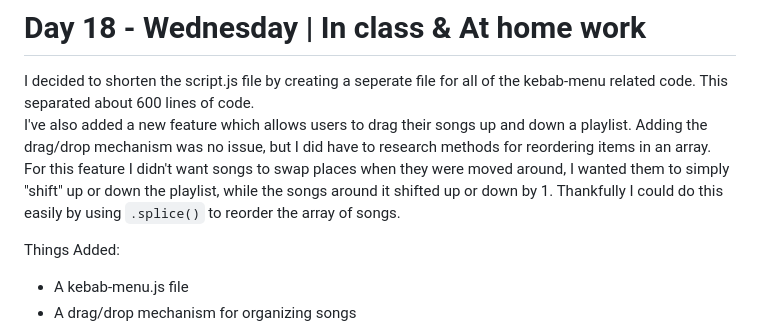
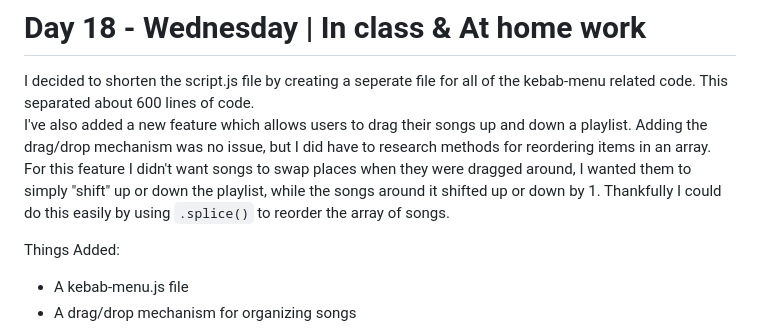
Before and after one commit to divinity-m/Crescendo, a Markdown page: dev_logs.md, the part around the change. Drawn GitHub-style.

```diff
--- a/dev_logs.md
+++ b/dev_logs.md
@@ -211,7 +211,7 @@ Things Fixed:
 
 # Day 18 - Wednesday | In class & At home work #
 I decided to shorten the script.js file by creating a seperate file for all of the kebab-menu related code. This separated about 600 lines of code. \
-I've also added a new feature which allows users to drag their songs up and down a playlist. Adding the drag/drop mechanism was no issue, but I did have to research methods for reordering items in an array. For this feature I didn't want songs to swap places when they were moved around, I wanted them to simply "shift" up or down the playlist, while the songs around it shifted up or down by 1. Thankfully I could do this easily by using `.splice()` to reorder the array of songs.
+I've also added a new feature which allows users to drag their songs up and down a playlist. Adding the drag/drop mechanism was no issue, but I did have to research methods for reordering items in an array. For this feature I didn't want songs to swap places when they were dragged around, I wanted them to simply "shift" up or down the playlist, while the songs around it shifted up or down by 1. Thankfully I could do this easily by using `.splice()` to reorder the array of songs.
 
 Things Added:
  - A kebab-menu.js file
```
